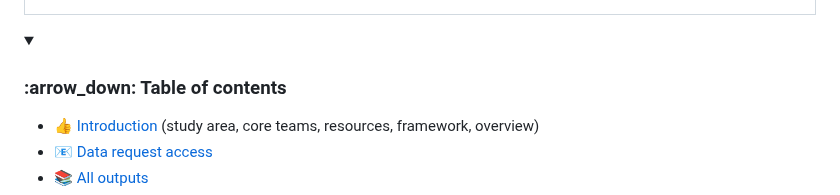
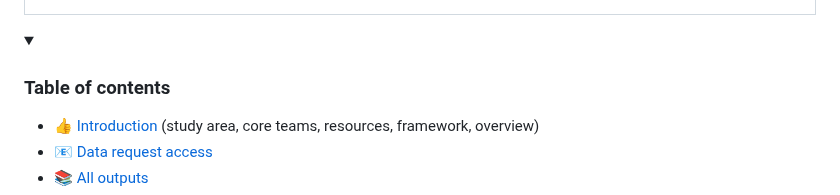
Before and after one commit to arnaudnatal/State_of_NEEMSIS_Research, a Markdown page: README.md, the part around the change. Rendered like a GitHub page; folded sections open.

```diff
--- a/README.md
+++ b/README.md
@@ -32,7 +32,7 @@ These data collections are carried out within the framework of the <a href="http
 </table>
 
 <details>
-<summary> <h3> :arrow_down: Table of contents </h3> </summary>
+<summary> <h3> Table of contents </h3> </summary>
 
 - :+1: [Introduction](#introduction) (study area, core teams, resources, framework, overview)
 - :e-mail: [Data request access](#data)
```
